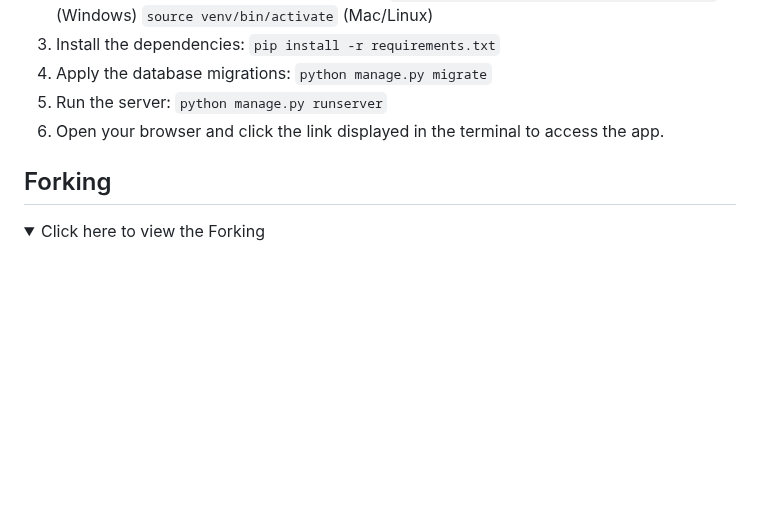
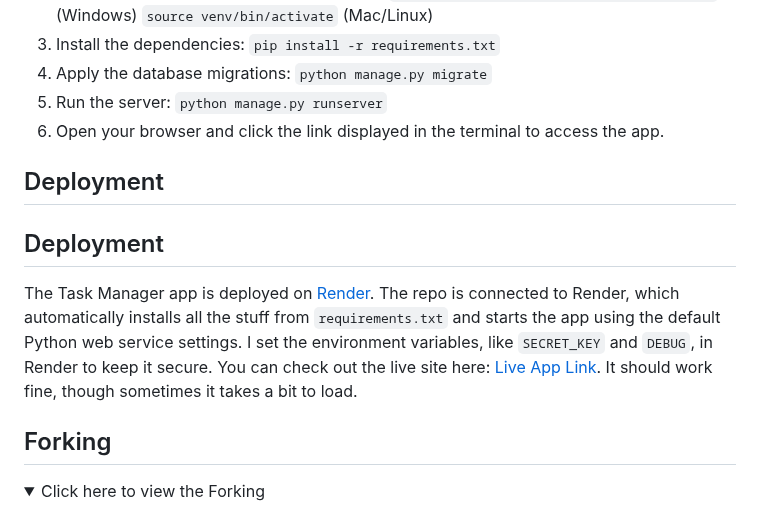
Before and after one commit to HannaMussa/task_manager, a Markdown page: README.md, the part around the change. Drawn GitHub-style; folded sections open; blank space fills up the shorter version.

```diff
--- a/README.md
+++ b/README.md
@@ -244,6 +244,13 @@ venv\Scripts\activate` (Windows)
 
 </details>
 
+## Deployment
+
+## Deployment
+
+The Task Manager app is deployed on [Render](https://render.com). The repo is connected to Render, which automatically installs all the stuff from `requirements.txt` and starts the app using the default Python web service settings. I set the environment variables, like `SECRET_KEY` and `DEBUG`, in Render to keep it secure. You can check out the live site here: [Live App Link](https://task-manager-vhj1.onrender.com). It should work fine, though sometimes it takes a bit to load.
+
+
 ## Forking
 
 <details>
```
Also changed, not shown: TESTING.md (+0 -3 lines).
